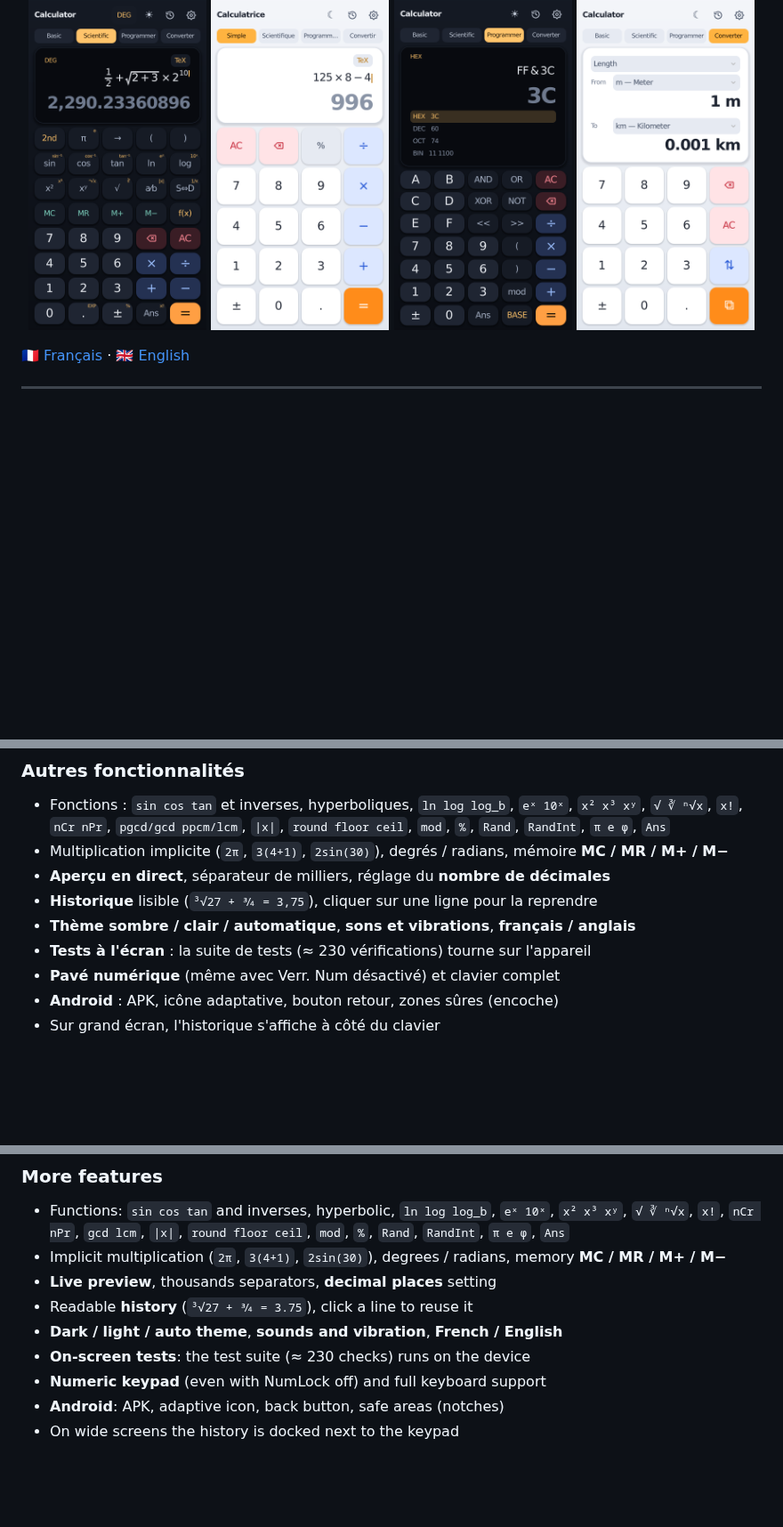
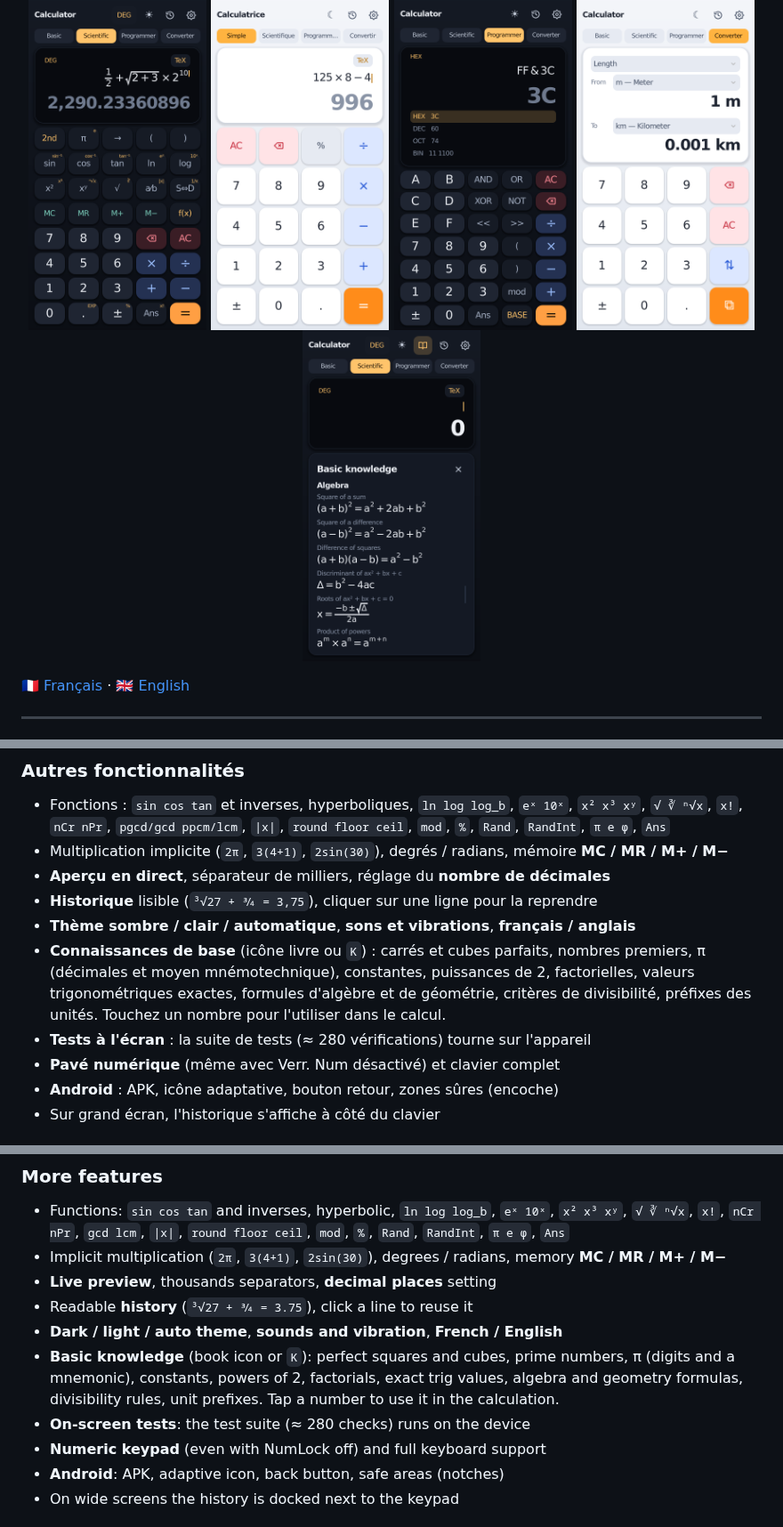
Before and after one commit to AlexTheDevOnMicrobit/godot-calculator-app, a Markdown page: README.md, 3 parts joined by grey strips. Shown at 89% size. GitHub-like rendering; pictures changed too: docs/screenshots/knowledge.png (added); blank space fills up the shorter version.

```diff
--- a/README.md
+++ b/README.md
@@ -12,6 +12,7 @@
   <img src="docs/screenshots/basic_light_fr.png" width="200" alt="Basic mode, light theme, French">
   <img src="docs/screenshots/programmer.png" width="200" alt="Programmer mode">
   <img src="docs/screenshots/converter_light.png" width="200" alt="Converter mode">
+  <img src="docs/screenshots/knowledge.png" width="200" alt="Basic knowledge page">
 </p>
 
 🇫🇷 [Français](#-français) · 🇬🇧 [English](#-english)
@@ -54,7 +55,11 @@ travers une vraie application : une calculatrice.
 - **Aperçu en direct**, séparateur de milliers, réglage du **nombre de décimales**
 - **Historique** lisible (`³√27 + 3⁄4 = 3,75`), cliquer sur une ligne pour la reprendre
 - **Thème sombre / clair / automatique**, **sons et vibrations**, **français / anglais**
-- **Tests à l'écran** : la suite de tests (≈ 230 vérifications) tourne sur l'appareil
+- **Connaissances de base** (icône livre ou `K`) : carrés et cubes parfaits, nombres premiers, π (décimales
+  et moyen mnémotechnique), constantes, puissances de 2, factorielles, valeurs trigonométriques exactes,
+  formules d'algèbre et de géométrie, critères de divisibilité, préfixes des unités. Touchez un nombre pour
+  l'utiliser dans le calcul.
+- **Tests à l'écran** : la suite de tests (≈ 280 vérifications) tourne sur l'appareil
 - **Pavé numérique** (même avec Verr. Num désactivé) et clavier complet
 - **Android** : APK, icône adaptative, bouton retour, zones sûres (encoche)
 - Sur grand écran, l'historique s'affiche à côté du clavier
@@ -147,7 +153,10 @@ a calculator.
 - **Live preview**, thousands separators, **decimal places** setting
 - Readable **history** (`³√27 + 3⁄4 = 3.75`), click a line to reuse it
 - **Dark / light / auto theme**, **sounds and vibration**, **French / English**
-- **On-screen tests**: the test suite (≈ 230 checks) runs on the device
+- **Basic knowledge** (book icon or `K`): perfect squares and cubes, prime numbers, π (digits and a
+  mnemonic), constants, powers of 2, factorials, exact trig values, algebra and geometry formulas,
+  divisibility rules, unit prefixes. Tap a number to use it in the calculation.
+- **On-screen tests**: the test suite (≈ 280 checks) runs on the device
 - **Numeric keypad** (even with NumLock off) and full keyboard support
 - **Android**: APK, adaptive icon, back button, safe areas (notches)
 - On wide screens the history is docked next to the keypad
```
Also changed, not shown: other parts of README.md (+5 -1 lines), CHANGELOG.md (+7 -2 lines), 13 other files.
